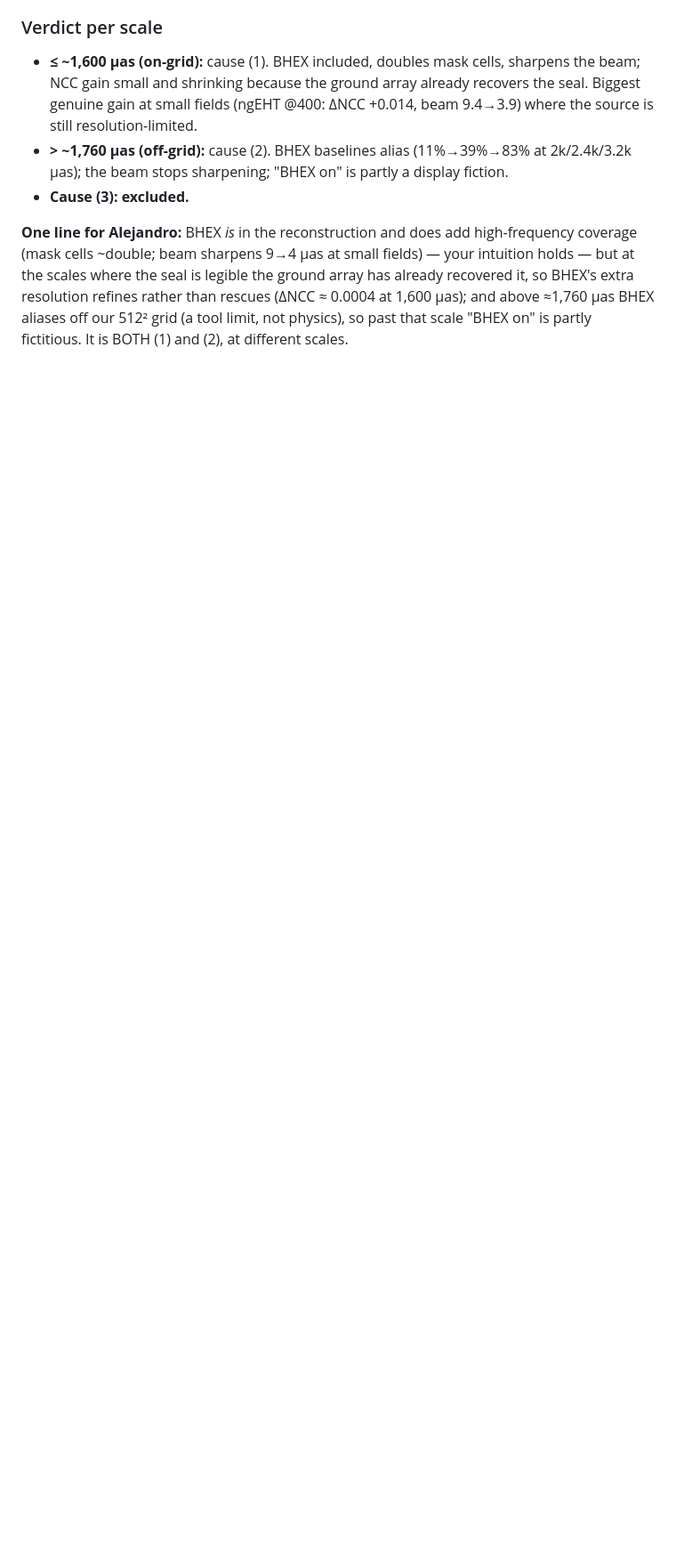
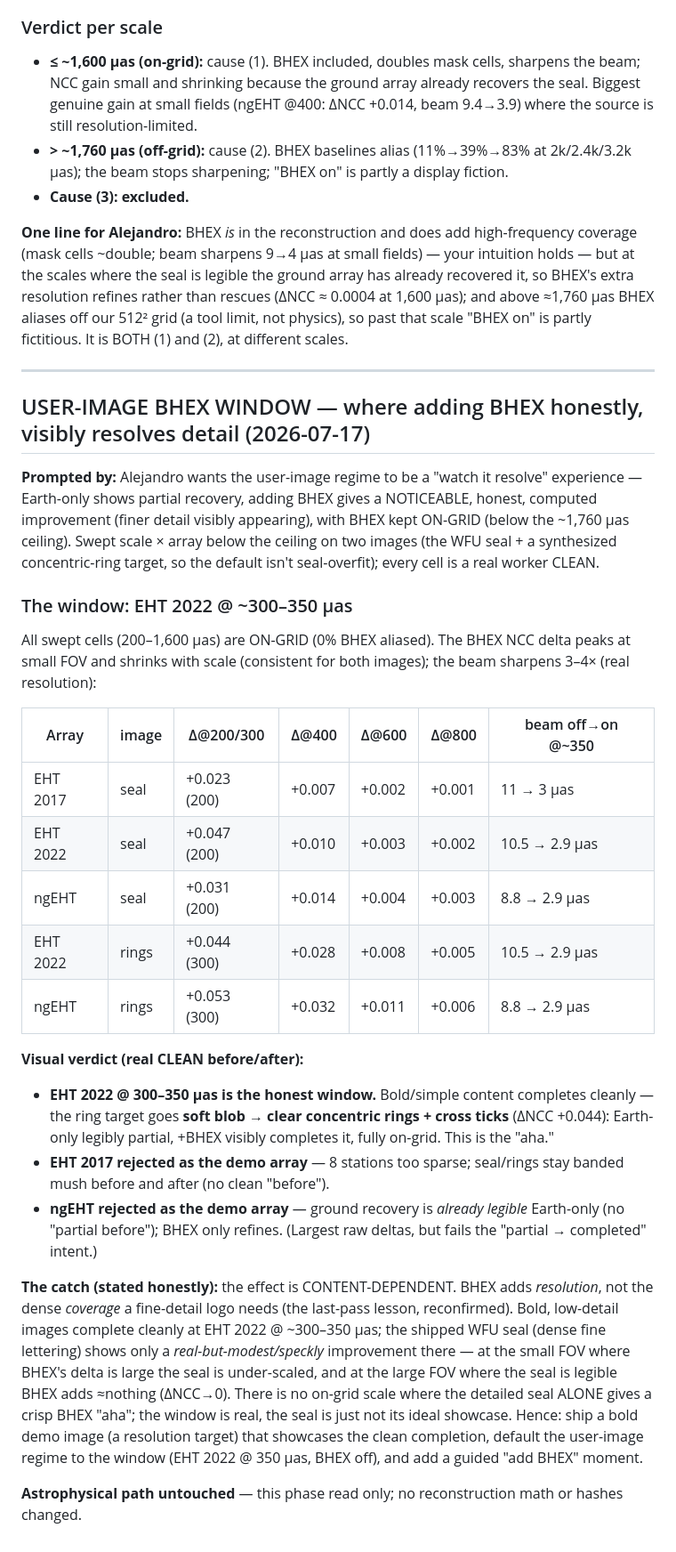
Before and after one commit to ilanbenamaro-cyber/astrophysics-applet, a Markdown page: .workflows/_system/CUSTOM-SOURCE-PHYSICS.md, the part around the change. Shown at 89% size. Drawn GitHub-style; blank space fills up the shorter version.

Commit message:
docs(custom-source): USER-IMAGE BHEX WINDOW diagnosis
Swept scale x array below the 1,760 uas aliasing ceiling on the seal + a
ring target. Honest on-grid BHEX window = EHT 2022 @ ~300-350 uas: bold
content completes cleanly (soft blob -> clear rings, dNCC +0.044); EHT 2017
too sparse, ngEHT already-legible (no partial 'before'). Effect is
content-dependent (BHEX adds resolution, not coverage) -> ship a bold demo
image + default the user regime to the window + guided add-BHEX moment.
Deliverable for Alejandro.

Co-Authored-By: Claude Fable 5 <noreply@anthropic.com>

```diff
--- a/.workflows/_system/CUSTOM-SOURCE-PHYSICS.md
+++ b/.workflows/_system/CUSTOM-SOURCE-PHYSICS.md
@@ -224,3 +224,47 @@ scales where the seal is legible the ground array has already recovered it, so B
 resolution refines rather than rescues (ΔNCC ≈ 0.0004 at 1,600 μas); and above ≈1,760 μas BHEX
 aliases off our 512² grid (a tool limit, not physics), so past that scale "BHEX on" is partly
 fictitious. It is BOTH (1) and (2), at different scales.
+
+---
+
+## USER-IMAGE BHEX WINDOW — where adding BHEX honestly, visibly resolves detail (2026-07-17)
+
+**Prompted by:** Alejandro wants the user-image regime to be a "watch it resolve" experience —
+Earth-only shows partial recovery, adding BHEX gives a NOTICEABLE, honest, computed improvement
+(finer detail visibly appearing), with BHEX kept ON-GRID (below the ~1,760 μas ceiling). Swept
+scale × array below the ceiling on two images (the WFU seal + a synthesized concentric-ring
+target, so the default isn't seal-overfit); every cell is a real worker CLEAN.
+
+### The window: EHT 2022 @ ~300–350 μas
+All swept cells (200–1,600 μas) are ON-GRID (0% BHEX aliased). The BHEX NCC delta peaks at small
+FOV and shrinks with scale (consistent for both images); the beam sharpens 3–4× (real resolution):
+
+| Array | image | Δ@200/300 | Δ@400 | Δ@600 | Δ@800 | beam off→on @~350 |
+|---|---|---|---|---|---|---|
+| EHT 2017 | seal | +0.023 (200) | +0.007 | +0.002 | +0.001 | 11 → 3 μas |
+| EHT 2022 | seal | +0.047 (200) | +0.010 | +0.003 | +0.002 | 10.5 → 2.9 μas |
+| ngEHT | seal | +0.031 (200) | +0.014 | +0.004 | +0.003 | 8.8 → 2.9 μas |
+| EHT 2022 | rings | +0.044 (300) | +0.028 | +0.008 | +0.005 | 10.5 → 2.9 μas |
+| ngEHT | rings | +0.053 (300) | +0.032 | +0.011 | +0.006 | 8.8 → 2.9 μas |
+
+**Visual verdict (real CLEAN before/after):**
+- **EHT 2022 @ 300–350 μas is the honest window.** Bold/simple content completes cleanly — the
+  ring target goes **soft blob → clear concentric rings + cross ticks** (ΔNCC +0.044): Earth-only
+  legibly partial, +BHEX visibly completes it, fully on-grid. This is the "aha."
+- **EHT 2017 rejected as the demo array** — 8 stations too sparse; seal/rings stay banded mush
+  before and after (no clean "before").
+- **ngEHT rejected as the demo array** — ground recovery is *already legible* Earth-only (no
+  "partial before"); BHEX only refines. (Largest raw deltas, but fails the "partial → completed"
+  intent.)
+
+**The catch (stated honestly):** the effect is CONTENT-DEPENDENT. BHEX adds *resolution*, not the
+dense *coverage* a fine-detail logo needs (the last-pass lesson, reconfirmed). Bold, low-detail
+images complete cleanly at EHT 2022 @ ~300–350 μas; the shipped WFU seal (dense fine lettering)
+shows only a *real-but-modest/speckly* improvement there — at the small FOV where BHEX's delta is
+large the seal is under-scaled, and at the large FOV where the seal is legible BHEX adds ≈nothing
+(ΔNCC→0). There is no on-grid scale where the detailed seal ALONE gives a crisp BHEX "aha"; the
+window is real, the seal is just not its ideal showcase. Hence: ship a bold demo image (a
+resolution target) that showcases the clean completion, default the user-image regime to the
+window (EHT 2022 @ 350 μas, BHEX off), and add a guided "add BHEX" moment.
+
+**Astrophysical path untouched** — this phase read only; no reconstruction math or hashes changed.
```
